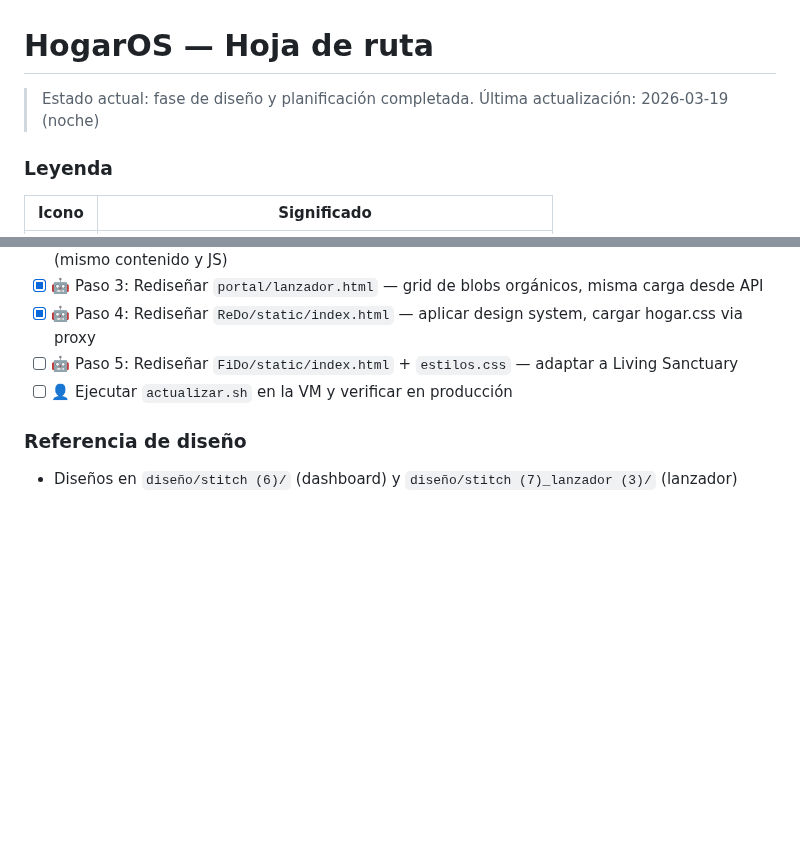
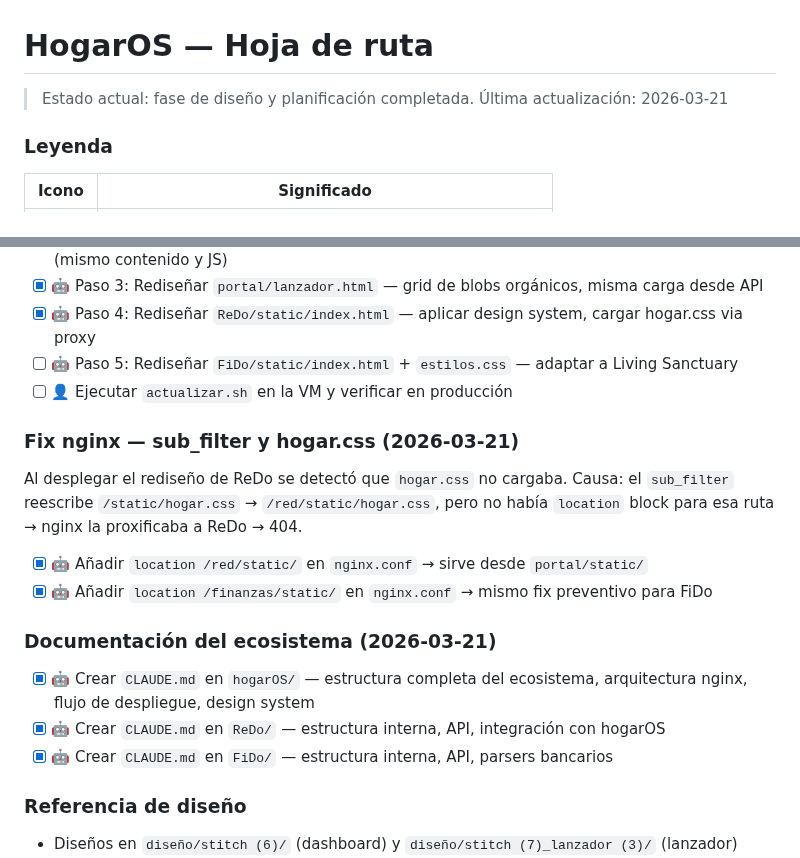
Before and after one commit to acabellan1868-prog/hogarOS, a Markdown page: ROADMAP.md, 2 parts joined by grey strips. Drawn GitHub-style; blank space fills up the shorter version.

Commit message:
docs: ROADMAP actualizado — fix nginx sub_filter y CLAUDE.md (2026-03-21)
- Fase 10 Paso 4 marcado como completado (ReDo rediseñado)
- Documentado el bug del sub_filter y el fix de nginx.conf
- Añadida la creación de CLAUDE.md en los tres repos

Co-Authored-By: Claude Sonnet 4.6 <noreply@anthropic.com>

```diff
--- a/ROADMAP.md
+++ b/ROADMAP.md
@@ -1,7 +1,7 @@
 # HogarOS — Hoja de ruta
 
 > Estado actual: fase de diseño y planificación completada.
-> Última actualización: 2026-03-19 (noche)
+> Última actualización: 2026-03-21
 
 ### Leyenda
 
@@ -283,6 +283,21 @@ Cambio completo de la capa visual de todo el ecosistema. Solo diseño, sin cambi
 - [ ] 🤖 Paso 5: Rediseñar `FiDo/static/index.html` + `estilos.css` — adaptar a Living Sanctuary
 - [ ] 👤 Ejecutar `actualizar.sh` en la VM y verificar en producción
 
+### Fix nginx — sub_filter y hogar.css (2026-03-21)
+
+Al desplegar el rediseño de ReDo se detectó que `hogar.css` no cargaba.
+Causa: el `sub_filter` reescribe `/static/hogar.css` → `/red/static/hogar.css`,
+pero no había `location` block para esa ruta → nginx la proxificaba a ReDo → 404.
+
+- [x] 🤖 Añadir `location /red/static/` en `nginx.conf` → sirve desde `portal/static/`
+- [x] 🤖 Añadir `location /finanzas/static/` en `nginx.conf` → mismo fix preventivo para FiDo
+
+### Documentación del ecosistema (2026-03-21)
+
+- [x] 🤖 Crear `CLAUDE.md` en `hogarOS/` — estructura completa del ecosistema, arquitectura nginx, flujo de despliegue, design system
+- [x] 🤖 Crear `CLAUDE.md` en `ReDo/` — estructura interna, API, integración con hogarOS
+- [x] 🤖 Crear `CLAUDE.md` en `FiDo/` — estructura interna, API, parsers bancarios
+
 ### Referencia de diseño
 - Diseños en `diseño/stitch (6)/` (dashboard) y `diseño/stitch (7)_lanzador (3)/` (lanzador)
 - Especificación completa: `diseño/stitch (6)/DESIGN.md`
```
